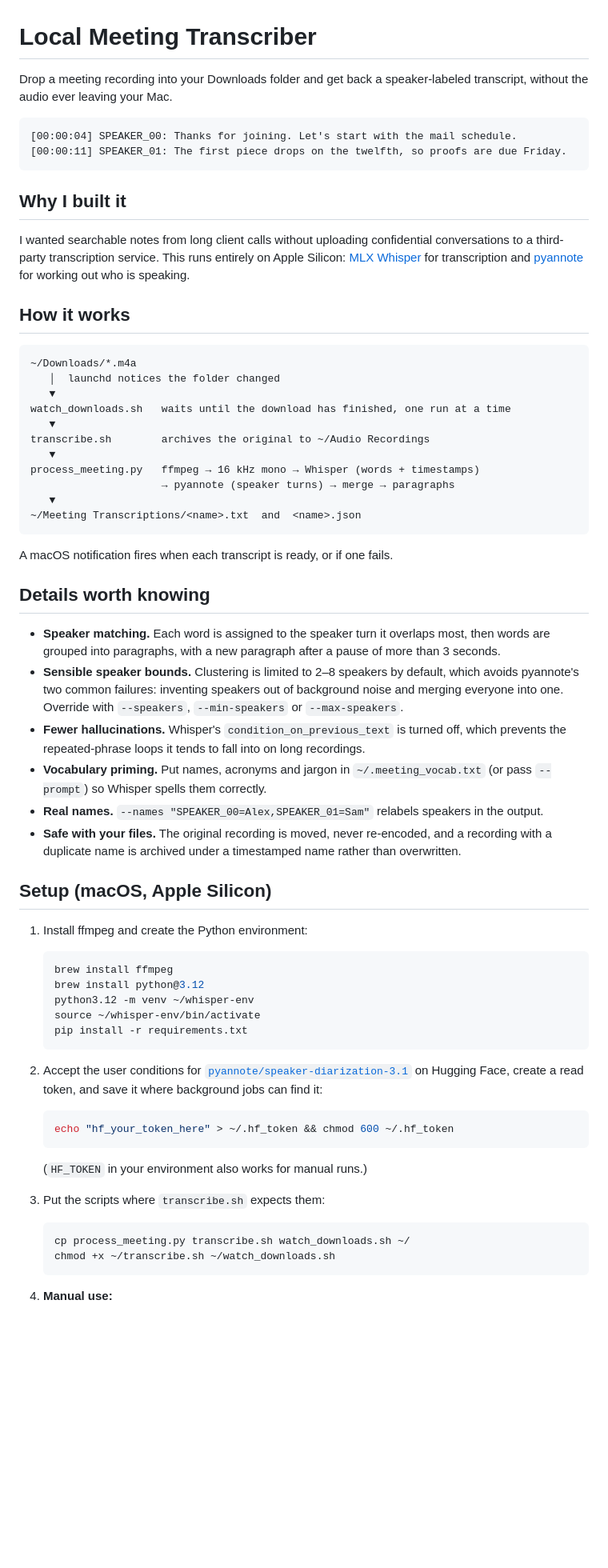
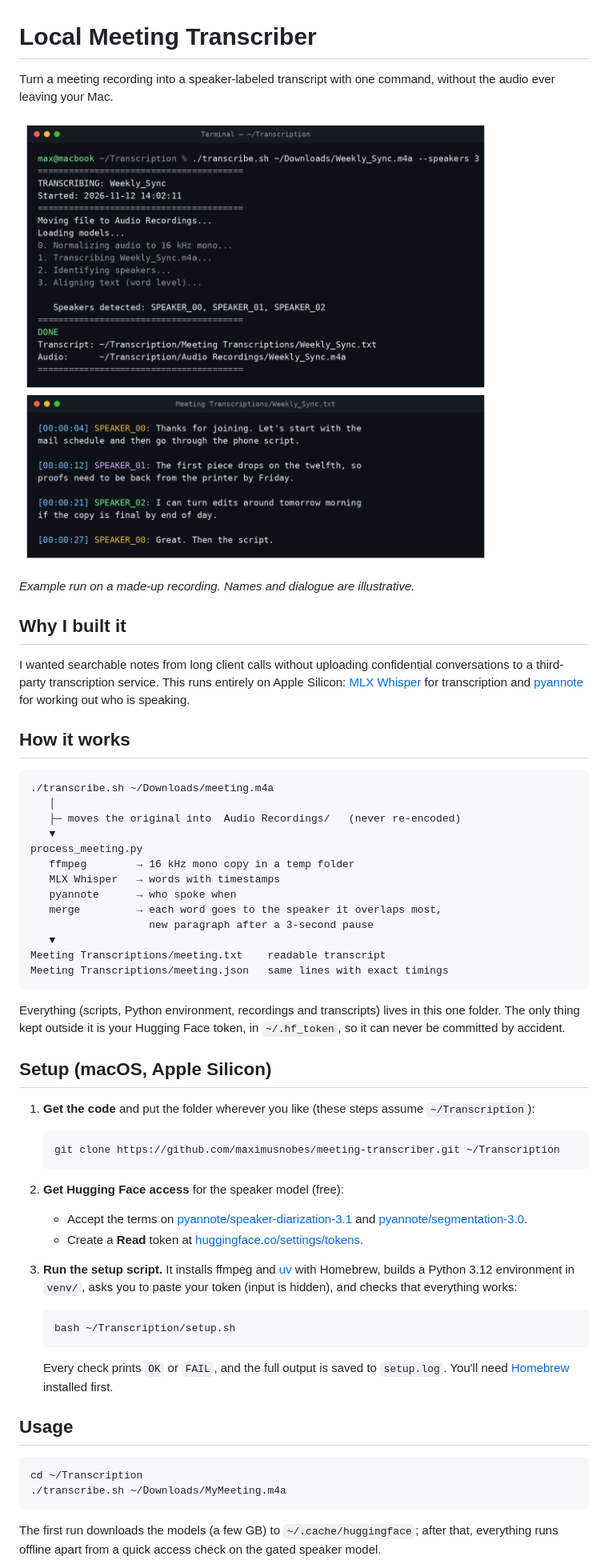
Before and after one commit to maximusnobes/meeting-transcriber, a Markdown page: README.md, the part around one of its changes. Shown at 80% size. Drawn GitHub-style; pictures changed too: docs/example-run.png (added); blank space fills up the shorter version.

Commit message:
Expand README: setup and everyday-use steps, example screenshot; keep project self-contained
Co-Authored-By: Claude Opus 5.5 <noreply@anthropic.com>
Claude-Session: https://claude.ai/code/session_01UhgJjx2qeL2DQwt75krhfF

````diff
--- a/README.md
+++ b/README.md
@@ -1,11 +1,10 @@
 # Local Meeting Transcriber
 
-Drop a meeting recording into your Downloads folder and get back a speaker-labeled transcript, without the audio ever leaving your Mac.
+Turn a meeting recording into a speaker-labeled transcript with one command, without the audio ever leaving your Mac.
 
-```
-[00:00:04] SPEAKER_00: Thanks for joining. Let's start with the mail schedule.
-[00:00:11] SPEAKER_01: The first piece drops on the twelfth, so proofs are due Friday.
-```
+![A transcription run in Terminal and the resulting transcript](docs/example-run.png)
+
+*Example run on a made-up recording. Names and dialogue are illustrative.*
 
 ## Why I built it
 
@@ -14,56 +13,49 @@ I wanted searchable notes from long client calls without uploading confidential
 ## How it works
 
 ```
-~/Downloads/*.m4a
-   │  launchd notices the folder changed
+./transcribe.sh ~/Downloads/meeting.m4a
+   │
+   ├─ moves the original into  Audio Recordings/   (never re-encoded)
    ▼
-watch_downloads.sh   waits until the download has finished, one run at a time
+process_meeting.py
+   ffmpeg        → 16 kHz mono copy in a temp folder
+   MLX Whisper   → words with timestamps
+   pyannote      → who spoke when
+   merge         → each word goes to the speaker it overlaps most,
+                   new paragraph after a 3-second pause
    ▼
-transcribe.sh        archives the original to ~/Audio Recordings
-   ▼
-process_meeting.py   ffmpeg → 16 kHz mono → Whisper (words + timestamps)
-                     → pyannote (speaker turns) → merge → paragraphs
-   ▼
-~/Meeting Transcriptions/<name>.txt  and  <name>.json
+Meeting Transcriptions/meeting.txt    readable transcript
+Meeting Transcriptions/meeting.json   same lines with exact timings
 ```
 
-A macOS notification fires when each transcript is ready, or if one fails.
-
-## Details worth knowing
-
-- **Speaker matching.** Each word is assigned to the speaker turn it overlaps most, then words are grouped into paragraphs, with a new paragraph after a pause of more than 3 seconds.
-- **Sensible speaker bounds.** Clustering is limited to 2–8 speakers by default, which avoids pyannote's two common failures: inventing speakers out of background noise and merging everyone into one. Override with `--speakers`, `--min-speakers` or `--max-speakers`.
-- **Fewer hallucinations.** Whisper's `condition_on_previous_text` is turned off, which prevents the repeated-phrase loops it tends to fall into on long recordings.
-- **Vocabulary priming.** Put names, acronyms and jargon in `~/.meeting_vocab.txt` (or pass `--prompt`) so Whisper spells them correctly.
-- **Real names.** `--names "SPEAKER_00=Alex,SPEAKER_01=Sam"` relabels speakers in the output.
-- **Safe with your files.** The original recording is moved, never re-encoded, and a recording with a duplicate name is archived under a timestamped name rather than overwritten.
+Everything (scripts, Python environment, recordings and transcripts) lives in this one folder. The only thing kept outside it is your Hugging Face token, in `~/.hf_token`, so it can never be committed by accident.
 
 ## Setup (macOS, Apple Silicon)
 
-1. Install ffmpeg and create the Python environment:
+1. **Get the code** and put the folder wherever you like (these steps assume `~/Transcription`):
 
    ```bash
-   brew install ffmpeg
-   brew install python@3.12
-   python3.12 -m venv ~/whisper-env
-   source ~/whisper-env/bin/activate
-   pip install -r requirements.txt
+   git clone https://github.com/maximusnobes/meeting-transcriber.git ~/Transcription
    ```
 
-2. Accept the user conditions for [`pyannote/speaker-diarization-3.1`](https://huggingface.co/pyannote/speaker-diarization-3.1) on Hugging Face, create a read token, and save it where background jobs can find it:
+2. **Get Hugging Face access** for the speaker model (free):
+   - Accept the terms on [pyannote/speaker-diarization-3.1](https://huggingface.co/pyannote/speaker-diarization-3.1) and [pyannote/segmentation-3.0](https://huggingface.co/pyannote/segmentation-3.0).
+   - Create a **Read** token at [huggingface.co/settings/tokens](https://huggingface.co/settings/tokens).
+
+3. **Run the setup script.** It installs ffmpeg and [uv](https://github.com/astral-sh/uv) with Homebrew, builds a Python 3.12 environment in `venv/`, asks you to paste your token (input is hidden), and checks that everything works:
 
    ```bash
-   echo "hf_your_token_here" > ~/.hf_token && chmod 600 ~/.hf_token
+   bash ~/Transcription/setup.sh
    ```
 
-   (`HF_TOKEN` in your environment also works for manual runs.)
+   Every check prints `OK` or `FAIL`, and the full output is saved to `setup.log`. You'll need [Homebrew](https://brew.sh) installed first.
 
-3. Put the scripts where `transcribe.sh` expects them:
+## Usage
 
-   ```bash
-   cp process_meeting.py transcribe.sh watch_downloads.sh ~/
-   chmod +x ~/transcribe.sh ~/watch_downloads.sh
-   ```
+```bash
+cd ~/Transcription
+./transcribe.sh ~/Downloads/MyMeeting.m4a
+```
 
-4. **Manual use:**
+The first run downloads the models (a few GB) to `~/.cache/huggingface`; after that, everything runs offline apart from a quick access check on the gated speaker model.
 
````
Also changed, not shown: other parts of README.md (+39 -8 lines), 6 other files.
